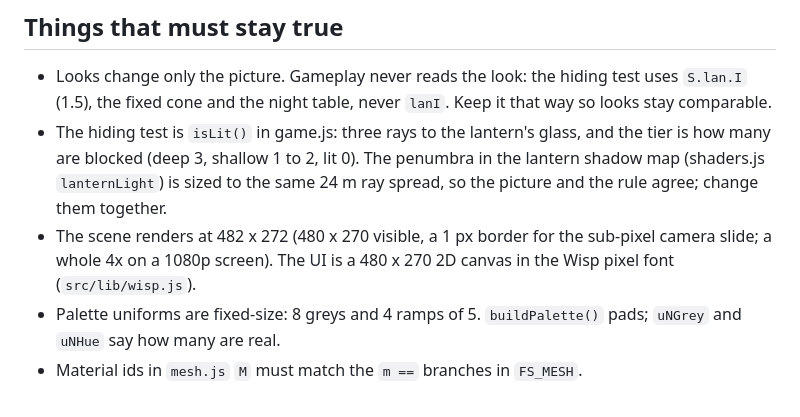
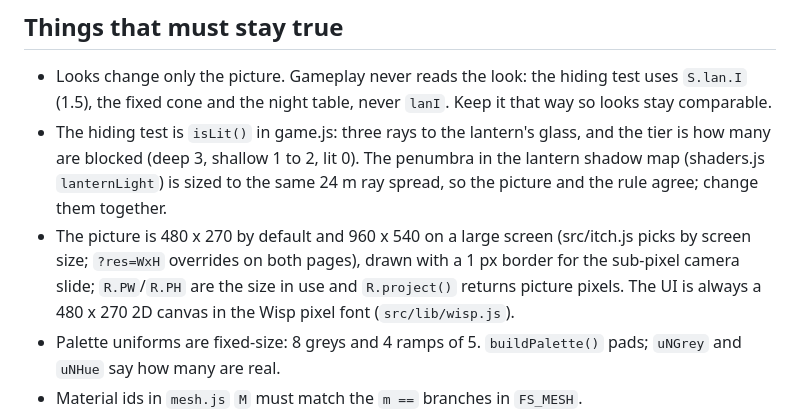
Before and after one commit to tahiktim-coder/underfoot, a Markdown page: CLAUDE.md, the part around the change. Drawn GitHub-style.

```diff
--- a/CLAUDE.md
+++ b/CLAUDE.md
@@ -43,7 +43,7 @@ Pages open straight from disk. Address options: `?look=<id>`, `?night=<1-3>`, `?
 
 - Looks change only the picture. Gameplay never reads the look: the hiding test uses `S.lan.I` (1.5), the fixed cone and the night table, never `lanI`. Keep it that way so looks stay comparable.
 - The hiding test is `isLit()` in game.js: three rays to the lantern's glass, and the tier is how many are blocked (deep 3, shallow 1 to 2, lit 0). The penumbra in the lantern shadow map (shaders.js `lanternLight`) is sized to the same 24 m ray spread, so the picture and the rule agree; change them together.
-- The scene renders at 482 x 272 (480 x 270 visible, a 1 px border for the sub-pixel camera slide; a whole 4x on a 1080p screen). The UI is a 480 x 270 2D canvas in the Wisp pixel font (`src/lib/wisp.js`).
+- The picture is 480 x 270 by default and 960 x 540 on a large screen (src/itch.js picks by screen size; `?res=WxH` overrides on both pages), drawn with a 1 px border for the sub-pixel camera slide; `R.PW`/`R.PH` are the size in use and `R.project()` returns picture pixels. The UI is always a 480 x 270 2D canvas in the Wisp pixel font (`src/lib/wisp.js`).
 - Palette uniforms are fixed-size: 8 greys and 4 ramps of 5. `buildPalette()` pads; `uNGrey` and `uNHue` say how many are real.
 - Material ids in `mesh.js` `M` must match the `m ==` branches in `FS_MESH`.
 - `maskZ` / `maskRelief` exist in both `giant.js` and `shaders.js`. Change them together.
```
Also changed, not shown: README.md (+1 -1 lines), UNDERFOOT_NIGHT_DESIGN.md (+4 -0 lines).
